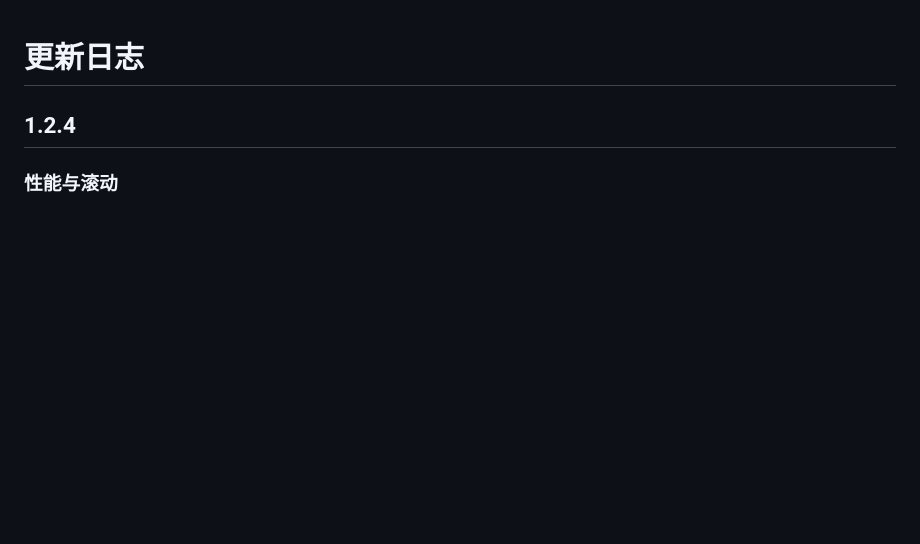
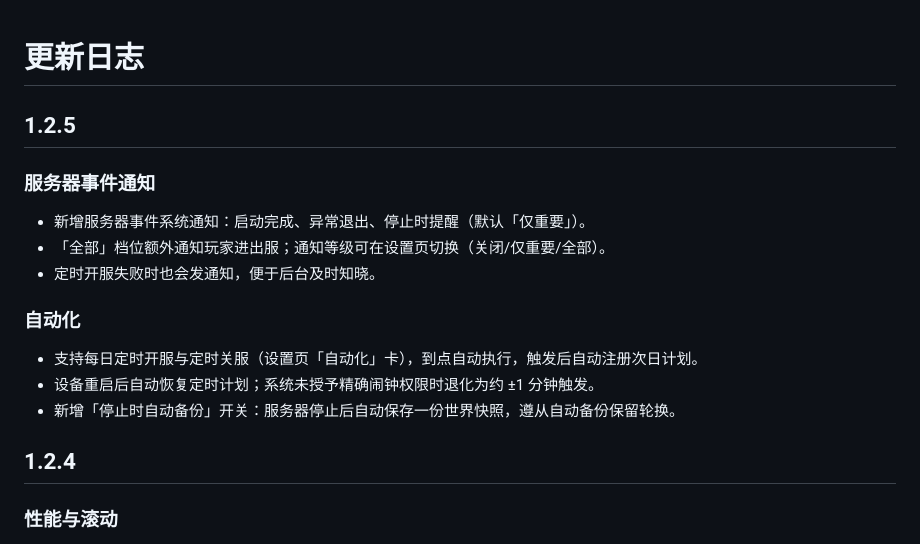
Before and after one commit to lovehutaocute/MineServe-Mobile, a Markdown page: CHANGELOG.md, the part around the change. Rendered like a GitHub page; blank space fills up the shorter version.

Commit message:
Update changelog for 1.2.5

```diff
--- a/CHANGELOG.md
+++ b/CHANGELOG.md
@@ -1,4 +1,18 @@
 # 更新日志
+
+## 1.2.5
+
+### 服务器事件通知
+
+- 新增服务器事件系统通知：启动完成、异常退出、停止时提醒（默认「仅重要」）。
+- 「全部」档位额外通知玩家进出服；通知等级可在设置页切换（关闭/仅重要/全部）。
+- 定时开服失败时也会发通知，便于后台及时知晓。
+
+### 自动化
+
+- 支持每日定时开服与定时关服（设置页「自动化」卡），到点自动执行，触发后自动注册次日计划。
+- 设备重启后自动恢复定时计划；系统未授予精确闹钟权限时退化为约 ±1 分钟触发。
+- 新增「停止时自动备份」开关：服务器停止后自动保存一份世界快照，遵从自动备份保留轮换。
 
 ## 1.2.4
 
```
